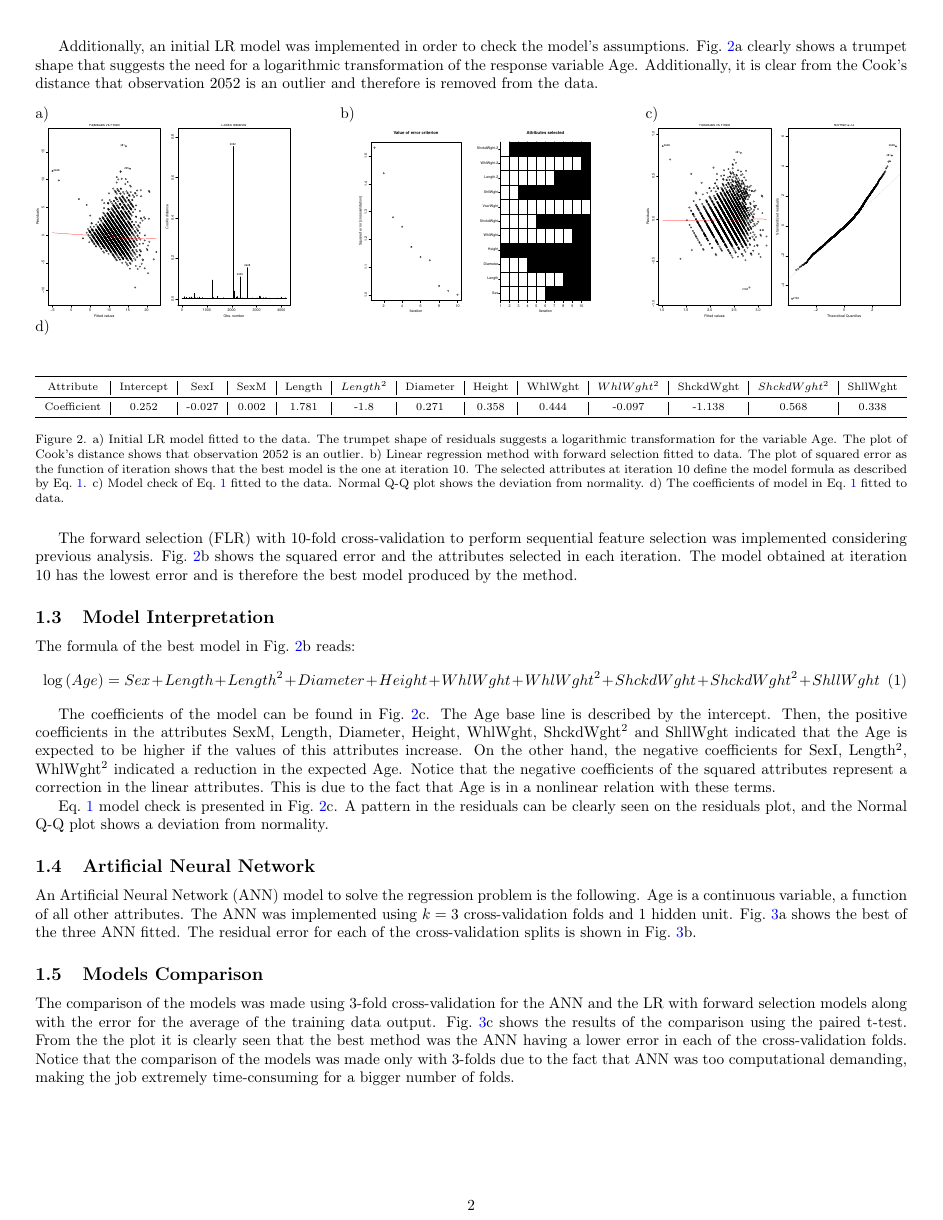
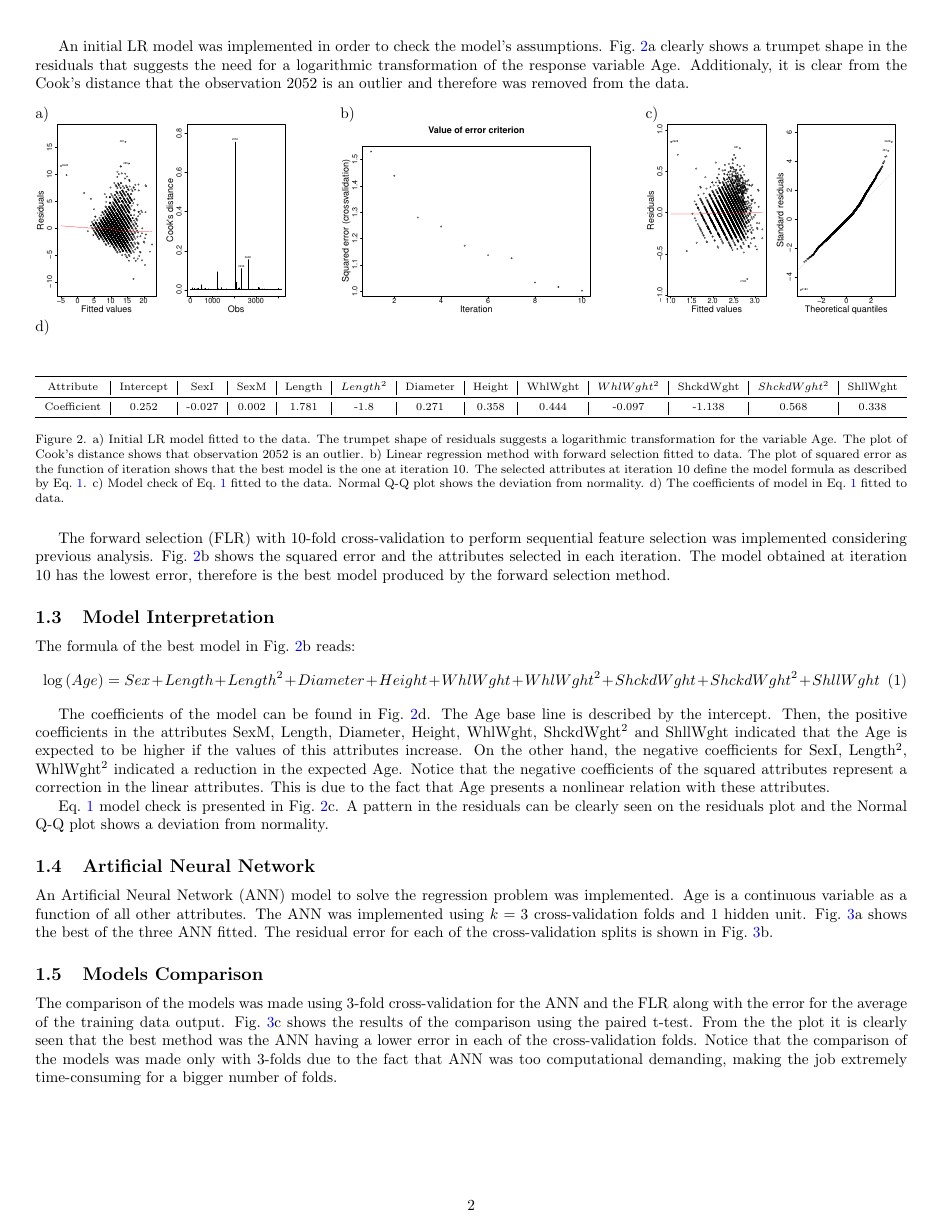
Before and after one commit to DmitryMarkovich/Abalone, a LaTeX paper (Report/Report_02/report_02.tex): page 2 of 7. Compiled offline with pdfLaTeX.

Commit message:
Push with improvements in the graphs

```diff
--- a/Report/Report_02/report_02.tex
+++ b/Report/Report_02/report_02.tex
@@ -76,12 +73,11 @@ needed.
   \label{fig:gam}
 \end{figure}
 
-Additionally, an initial LR model was implemented in order to check
+An initial LR model was implemented in order to check
 the model's assumptions.  Fig.~\ref{fig:modelcheck}a clearly shows a
-trumpet shape that suggests the need for a logarithmic transformation
-of the response variable Age.  Additionally, it is clear from the
-Cook's distance that observation 2052 is an outlier and therefore is
-removed from the data.
+trumpet shape in the residuals that suggests the need for a logarithmic transformation
+of the response variable Age.  Additionaly, it is clear from the
+Cook's distance that the observation 2052 is an outlier and therefore was removed from the data.
 
 \begin{figure}[h]
   \begin{minipage}{0.3\textwidth}
@@ -130,8 +126,8 @@ The forward selection (FLR) with 10-fold cross-validation to perform
 sequential feature selection was implemented considering previous
 analysis.  Fig.~\ref{fig:modelcheck}b shows the squared error and the
 attributes selected in each iteration.  The model obtained at
-iteration 10 has the lowest error and is therefore the best model
-produced by the method.
+iteration 10 has the lowest error, therefore is the best model
+produced by the forward selection method.
 
 \subsection{Model Interpretation}
 The formula of the best model in Fig.~\ref{fig:modelcheck}b reads:
@@ -141,7 +137,7 @@ The formula of the best model in Fig.~\ref{fig:modelcheck}b reads:
 \end{equation}
 
 The coefficients of the model can be found in
-Fig.~\ref{fig:modelcheck}c.  The Age base line is described by the
+Fig.~\ref{fig:modelcheck}d.  The Age base line is described by the
 intercept.  Then, the positive coefficients in the attributes SexM,
 Length, Diameter, Height, WhlWght, ShckdWght$^2$ and ShllWght
 indicated that the Age is expected to be higher if the values of this
@@ -149,11 +145,11 @@ attributes increase.  On the other hand, the negative coefficients for
 SexI, Length$^2$, WhlWght$^2$ indicated a reduction in the expected
 Age.  Notice that the negative coefficients of the squared attributes
 represent a correction in the linear attributes.  This is due to the
-fact that Age is in a nonlinear relation with these terms.
+fact that Age presents a nonlinear relation with these attributes.
 
 Eq.~\ref{eq:model_formula} model check is presented in
 Fig.~\ref{fig:modelcheck}c.  A pattern in the residuals can be clearly
-seen on the residuals plot, and the Normal Q-Q plot shows a deviation
+seen on the residuals plot and the Normal Q-Q plot shows a deviation
 from normality.
 
 %% \newpage
@@ -183,10 +179,10 @@ from normality.
 
 \subsection{Artificial Neural Network}
 An Artificial Neural Network (ANN) model to solve the regression
-problem is the following.  Age is a continuous variable, a function of
-all other attributes.  The ANN was implemented using $k=3$
-cross-validation folds and 1 hidden unit.  Fig.~\ref{fig:ann_lr}a
-shows the best of the three ANN fitted.  The residual error for each
+problem was implemented.  Age is a continuous variable as a function of
+all other attributes. The ANN was implemented using $k=3$
+cross-validation folds and 1 hidden unit. Fig.~\ref{fig:ann_lr}a
+shows the best of the three ANN fitted. The residual error for each
 of the cross-validation splits is shown in Fig.~\ref{fig:ann_lr}b.
 
 %% The ANN was fitted to considering a logarithmic transformation of the
@@ -219,7 +215,7 @@ of the cross-validation splits is shown in Fig.~\ref{fig:ann_lr}b.
 
 \subsection{Models Comparison}
 The comparison of the models was made using 3-fold cross-validation
-for the ANN and the LR with forward selection models along with the
+for the ANN and the FLR along with the
 error for the average of the training data output.
 Fig.~\ref{fig:ann_lr}c shows the results of the comparison using the
 paired t-test.  From the the plot it is clearly seen that the best
```
Also changed, not shown: Report/Report_02/images/Regression_comparison1.pdf, Report/Report_02/images/finalmodelcheck.pdf, Report/Report_02/images/forwardselection.pdf, Report/Report_02/images/gam.pdf, Report/Report_02/images/modelcheck.pdf, output/Regression_comparison.pdf, Report/Report_02/report_02.tex (11 more changed lines), 4 other files.
